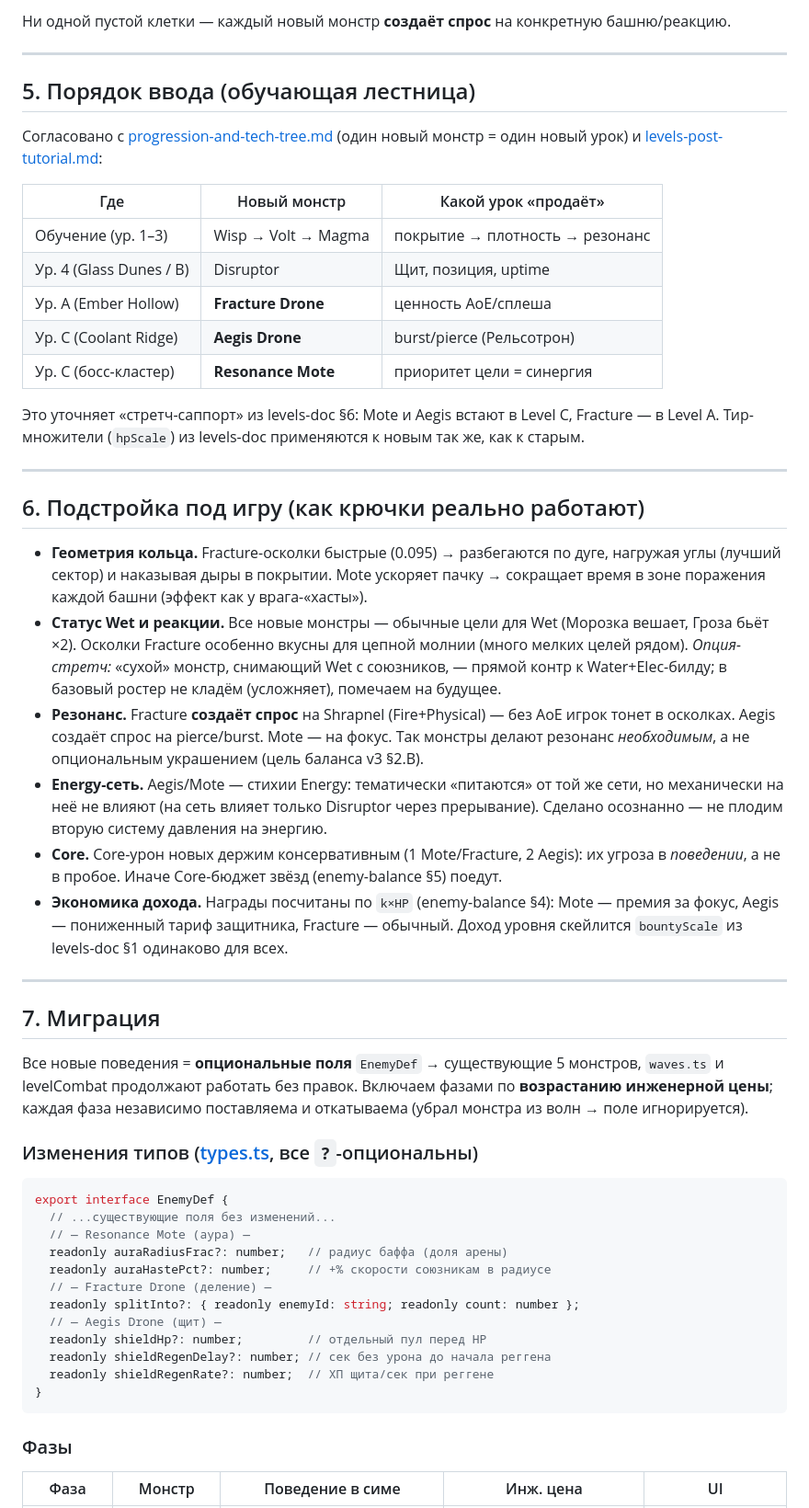
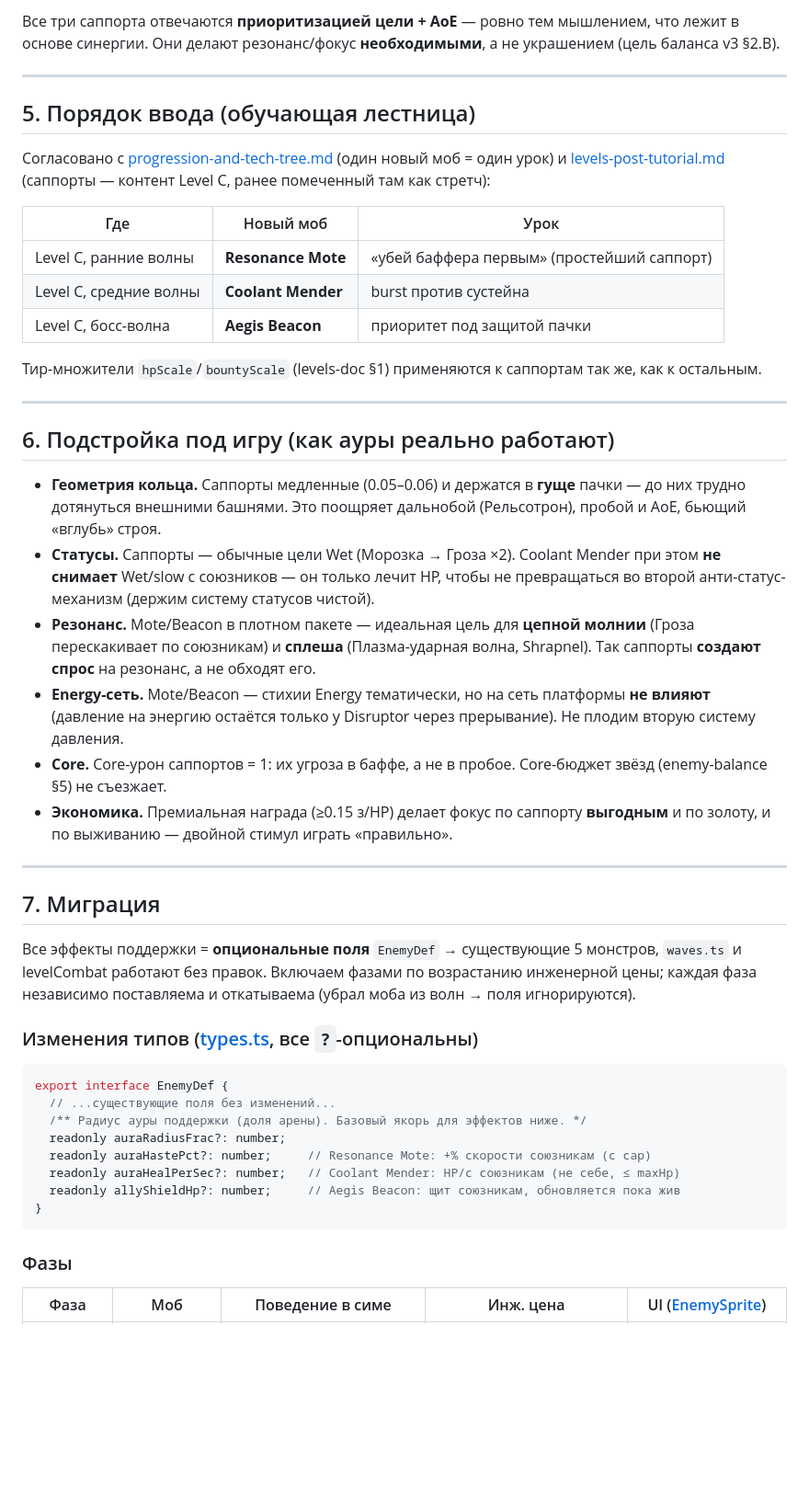
Before and after one commit to gritsenko/jam2026, a Markdown page: docs/planned/enemy-roster-design.md, the part around one of its changes. Shown at 92% size. Rendered like a GitHub page; blank space fills up the shorter version.

````diff
--- a/docs/planned/enemy-roster-design.md
+++ b/docs/planned/enemy-roster-design.md
@@ -136,74 +111,69 @@ enemy-balance §0–§4; здесь они применяются к новым
 
-Ни одной пустой клетки — каждый новый монстр **создаёт спрос** на конкретную башню/реакцию.
+Все три саппорта отвечаются **приоритизацией цели + AoE** — ровно тем мышлением, что
+лежит в основе синергии. Они делают резонанс/фокус **необходимыми**, а не украшением
+(цель баланса v3 §2.В).
 
 ---
 
 ## 5. Порядок ввода (обучающая лестница)
 
 Согласовано с [progression-and-tech-tree.md](../done/progression-and-tech-tree.md) (один новый
-монстр = один новый урок) и [levels-post-tutorial.md](../done/levels-post-tutorial.md):
+моб = один урок) и [levels-post-tutorial.md](../done/levels-post-tutorial.md) (саппорты —
+контент Level C, ранее помеченный там как стретч):
 
-| Где | Новый монстр | Какой урок «продаёт» |
+| Где | Новый моб | Урок |
 | --- | --- | --- |
-| Обучение (ур. 1–3) | Wisp → Volt → Magma | покрытие → плотность → резонанс |
-| Ур. 4 (Glass Dunes / B) | Disruptor | Щит, позиция, uptime |
-| Ур. A (Ember Hollow) | **Fracture Drone** | ценность AoE/сплеша |
-| Ур. C (Coolant Ridge) | **Aegis Drone** | burst/pierce (Рельсотрон) |
-| Ур. C (босс-кластер) | **Resonance Mote** | приоритет цели = синергия |
+| Level C, ранние волны | **Resonance Mote** | «убей баффера первым» (простейший саппорт) |
+| Level C, средние волны | **Coolant Mender** | burst против сустейна |
+| Level C, босс-волна | **Aegis Beacon** | приоритет под защитой пачки |
 
-Это уточняет «стретч-саппорт» из levels-doc §6: Mote и Aegis встают в Level C, Fracture —
-в Level A. Тир-множители (`hpScale`) из levels-doc применяются к новым так же, как к старым.
+Тир-множители `hpScale`/`bountyScale` (levels-doc §1) применяются к саппортам так же,
+как к остальным.
 
 ---
 
-## 6. Подстройка под игру (как крючки реально работают)
+## 6. Подстройка под игру (как ауры реально работают)
 
-- **Геометрия кольца.** Fracture-осколки быстрые (0.095) → разбегаются по дуге,
-  нагружая углы (лучший сектор) и наказывая дыры в покрытии. Mote ускоряет пачку →
-  сокращает время в зоне поражения каждой башни (эффект как у врага-«хасты»).
-- **Статус Wet и реакции.** Все новые монстры — обычные цели для Wet (Морозка вешает,
-  Гроза бьёт ×2). Осколки Fracture особенно вкусны для цепной молнии (много мелких
-  целей рядом). *Опция-стретч:* «сухой» монстр, снимающий Wet с союзников, — прямой
-  контр к Water+Elec-билду; в базовый ростер не кладём (усложняет), помечаем на будущее.
-- **Резонанс.** Fracture **создаёт спрос** на Shrapnel (Fire+Physical) — без AoE игрок
-  тонет в осколках. Aegis создаёт спрос на pierce/burst. Mote — на фокус. Так монстры
-  делают резонанс *необходимым*, а не опциональным украшением (цель баланса v3 §2.В).
-- **Energy-сеть.** Aegis/Mote — стихии Energy: тематически «питаются» от той же сети,
-  но механически на неё не влияют (на сеть влияет только Disruptor через прерывание).
-  Сделано осознанно — не плодим вторую систему давления на энергию.
-- **Core.** Core-урон новых держим консервативным (1 Mote/Fracture, 2 Aegis): их угроза
-  в *поведении*, а не в пробое. Иначе Core-бюджет звёзд (enemy-balance §5) поедут.
-- **Экономика дохода.** Награды посчитаны по `k×HP` (enemy-balance §4): Mote — премия
-  за фокус, Aegis — пониженный тариф защитника, Fracture — обычный. Доход уровня
-  скейлится `bountyScale` из levels-doc §1 одинаково для всех.
+- **Геометрия кольца.** Саппорты медленные (0.05–0.06) и держатся в **гуще** пачки —
+  до них трудно дотянуться внешними башнями. Это поощряет дальнобой (Рельсотрон),
+  пробой и AoE, бьющий «вглубь» строя.
+- **Статусы.** Саппорты — обычные цели Wet (Морозка → Гроза ×2). Coolant Mender при
+  этом **не снимает** Wet/slow с союзников — он только лечит HP, чтобы не превращаться
+  во второй анти-статус-механизм (держим систему статусов чистой).
+- **Резонанс.** Mote/Beacon в плотном пакете — идеальная цель для **цепной молнии**
+  (Гроза перескакивает по союзникам) и **сплеша** (Плазма-ударная волна, Shrapnel).
+  Так саппорты **создают спрос** на резонанс, а не обходят его.
+- **Energy-сеть.** Mote/Beacon — стихии Energy тематически, но на сеть платформы **не
+  влияют** (давление на энергию остаётся только у Disruptor через прерывание). Не
+  плодим вторую систему давления.
+- **Core.** Core-урон саппортов = 1: их угроза в баффе, а не в пробое. Core-бюджет
+  звёзд (enemy-balance §5) не съезжает.
+- **Экономика.** Премиальная награда (≥0.15 з/HP) делает фокус по саппорту **выгодным**
+  и по золоту, и по выживанию — двойной стимул играть «правильно».
 
 ---
 
 ## 7. Миграция
 
-Все новые поведения = **опциональные поля** `EnemyDef` → существующие 5 монстров,
-`waves.ts` и levelCombat продолжают работать без правок. Включаем фазами по
-**возрастанию инженерной цены**; каждая фаза независимо поставляема и откатываема
-(убрал монстра из волн → поле игнорируется).
+Все эффекты поддержки = **опциональные поля** `EnemyDef` → существующие 5 монстров,
+`waves.ts` и levelCombat работают без правок. Включаем фазами по возрастанию инженерной
+цены; каждая фаза независимо поставляема и откатываема (убрал моба из волн → поля
+игнорируются).
 
 ### Изменения типов ([types.ts](../../src/config/types.ts), все `?`-опциональны)
 
 ```ts
 export interface EnemyDef {
   // ...существующие поля без изменений...
-  // — Resonance Mote (аура) —
-  readonly auraRadiusFrac?: number;   // радиус баффа (доля арены)
-  readonly auraHastePct?: number;     // +% скорости союзникам в радиусе
-  // — Fracture Drone (деление) —
-  readonly splitInto?: { readonly enemyId: string; readonly count: number };
-  // — Aegis Drone (щит) —
-  readonly shieldHp?: number;         // отдельный пул перед HP
-  readonly shieldRegenDelay?: number; // сек без урона до начала реггена
-  readonly shieldRegenRate?: number;  // ХП щита/сек при реггене
+  /** Радиус ауры поддержки (доля арены). Базовый якорь для эффектов ниже. */
+  readonly auraRadiusFrac?: number;
+  readonly auraHastePct?: number;     // Resonance Mote: +% скорости союзникам (с cap)
+  readonly auraHealPerSec?: number;   // Coolant Mender: HP/с союзникам (не себе, ≤ maxHp)
+  readonly allyShieldHp?: number;     // Aegis Beacon: щит союзникам, обновляется пока жив
 }
 ```
 
 ### Фазы
 
-| Фаза | Монстр | Поведение в симе | Инж. цена | UI |
+| Фаза | Моб | Поведение в симе | Инж. цена | UI ([EnemySprite](../../src/ui/EnemySprite.ts)) |
 | --- | --- | --- | --- | --- |
````
Also changed, not shown: other parts of docs/planned/enemy-roster-design.md (+105 -140 lines), docs/README.md (+2 -1 lines), docs/planned/support-enemies.md (added, +184 -0 lines).
